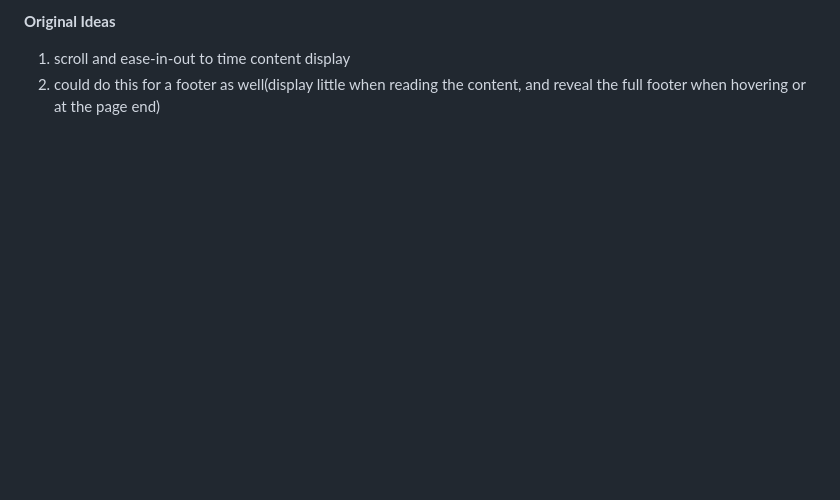
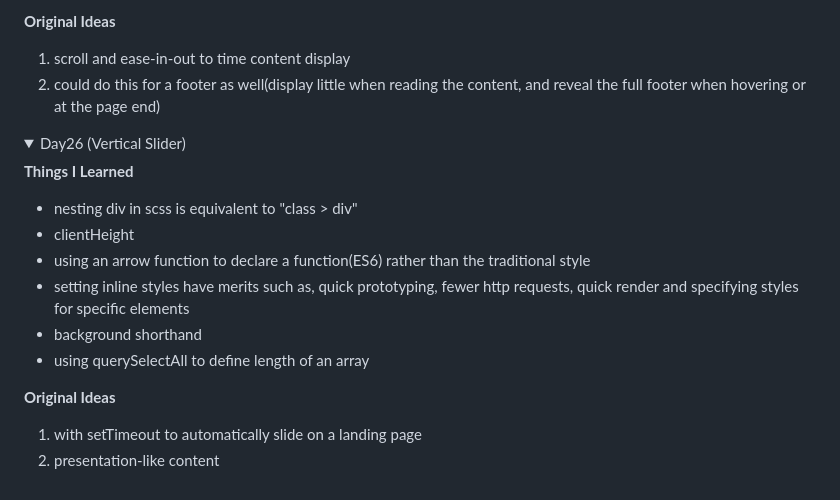
Before and after one commit to Uma1ra/50projects-50days-JavaScript, a Markdown page: README.md, the part around one of its changes. GitHub-like rendering; folded sections open; blank space fills up the shorter version.

Commit message:
[Finish] 26 Vertical Slider
update README for day26

```diff
--- a/README.md
+++ b/README.md
@@ -447,3 +447,19 @@ Referenced Github Repo: https://github.com/bradtraversy/50projects50days
   2. could do this for a footer as well(display little when reading the content, and reveal the full footer when hovering or at the page end)
 
 </details>
+
+<details>
+  <summary>Day26 (Vertical Slider)</summary>
+
+  **Things I Learned**
+  - nesting div in scss is equivalent to "class > div"
+  - clientHeight
+  - using an arrow function to declare a function(ES6) rather than the traditional style
+  - setting inline styles have merits such as, quick prototyping, fewer http requests, quick render and specifying styles for specific elements
+  - background shorthand
+  - using querySelectAll to define length of an array
+
+  **Original Ideas**
+  1. with setTimeout to automatically slide on a landing page
+  2. presentation-like content
+
```
Also changed, not shown: other parts of README.md (+1 -0 lines).
